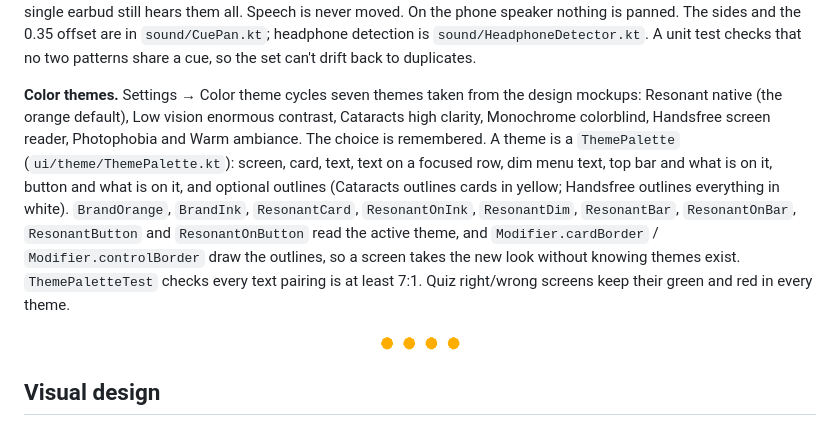
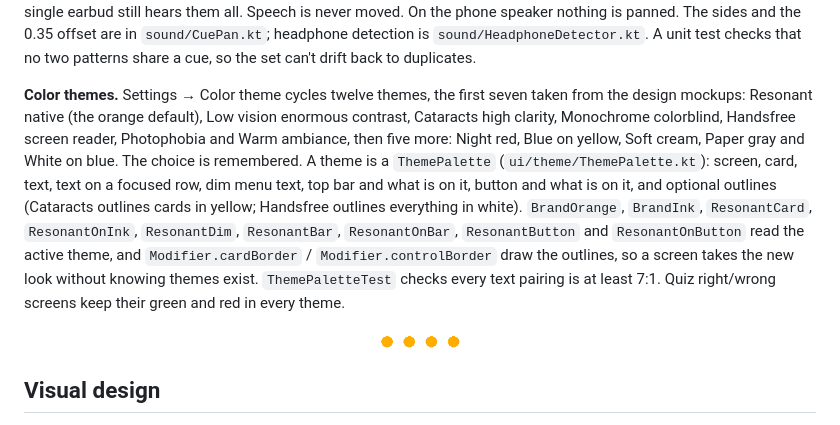
Before and after one commit to alekslime/Resonant-AI, a Markdown page: README.md, the part around the change. Drawn GitHub-style; folded sections open.

Commit message:
feat: five more color themes

```diff
--- a/README.md
+++ b/README.md
@@ -160,7 +160,7 @@ Holds are decided by a real timeout, not by waiting for the next pointer event (
 
 **Sound cues.** Every haptic pattern also has a short tone (`SoundCues.specs`), played by `SoundCueManager` because `HapticManager.play` calls it — so no screen knows sound exists, and a screen that buzzes also sounds. Several patterns buzz almost alike (a 50 ms pulse is both "next" and "confirm"); their tones do not: direction is pitch contour (rising = forward / faster / correct, falling = back / slower / wrong), quiz options are 1–4 beeps, and the repeating Chat "thinking" tick is much quieter than the rest. Tones are generated in code (no audio files), kept above 300 Hz because phone speakers can't reproduce lower notes, and follow the media volume like speech does. They are silent while the app is off-screen. Toggle them in Settings → Sound cues (on by default, remembered). With headphones connected (wired, USB or Bluetooth, and Android's Mono audio off) every cue also sits a little to one side, so it is not heard as part of the voice: back, slower and wrong on the left, everything else on the right, the far ear at 65% rather than silent so a single earbud still hears them all. Speech is never moved. On the phone speaker nothing is panned. The sides and the 0.35 offset are in `sound/CuePan.kt`; headphone detection is `sound/HeadphoneDetector.kt`. A unit test checks that no two patterns share a cue, so the set can't drift back to duplicates.
 
-**Color themes.** Settings → Color theme cycles seven themes taken from the design mockups: Resonant native (the orange default), Low vision enormous contrast, Cataracts high clarity, Monochrome colorblind, Handsfree screen reader, Photophobia and Warm ambiance. The choice is remembered. A theme is a `ThemePalette` (`ui/theme/ThemePalette.kt`): screen, card, text, text on a focused row, dim menu text, top bar and what is on it, button and what is on it, and optional outlines (Cataracts outlines cards in yellow; Handsfree outlines everything in white). `BrandOrange`, `BrandInk`, `ResonantCard`, `ResonantOnInk`, `ResonantDim`, `ResonantBar`, `ResonantOnBar`, `ResonantButton` and `ResonantOnButton` read the active theme, and `Modifier.cardBorder` / `Modifier.controlBorder` draw the outlines, so a screen takes the new look without knowing themes exist. `ThemePaletteTest` checks every text pairing is at least 7:1. Quiz right/wrong screens keep their green and red in every theme.
+**Color themes.** Settings → Color theme cycles twelve themes, the first seven taken from the design mockups: Resonant native (the orange default), Low vision enormous contrast, Cataracts high clarity, Monochrome colorblind, Handsfree screen reader, Photophobia and Warm ambiance, then five more: Night red, Blue on yellow, Soft cream, Paper gray and White on blue. The choice is remembered. A theme is a `ThemePalette` (`ui/theme/ThemePalette.kt`): screen, card, text, text on a focused row, dim menu text, top bar and what is on it, button and what is on it, and optional outlines (Cataracts outlines cards in yellow; Handsfree outlines everything in white). `BrandOrange`, `BrandInk`, `ResonantCard`, `ResonantOnInk`, `ResonantDim`, `ResonantBar`, `ResonantOnBar`, `ResonantButton` and `ResonantOnButton` read the active theme, and `Modifier.cardBorder` / `Modifier.controlBorder` draw the outlines, so a screen takes the new look without knowing themes exist. `ThemePaletteTest` checks every text pairing is at least 7:1. Quiz right/wrong screens keep their green and red in every theme.
 
 </details>
 
```
